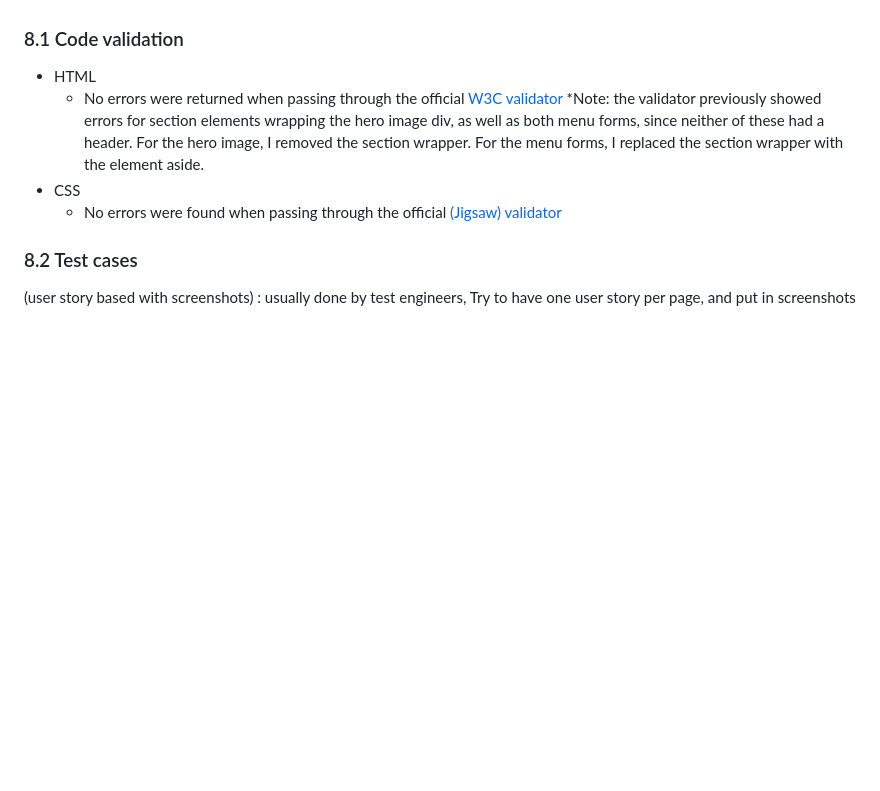
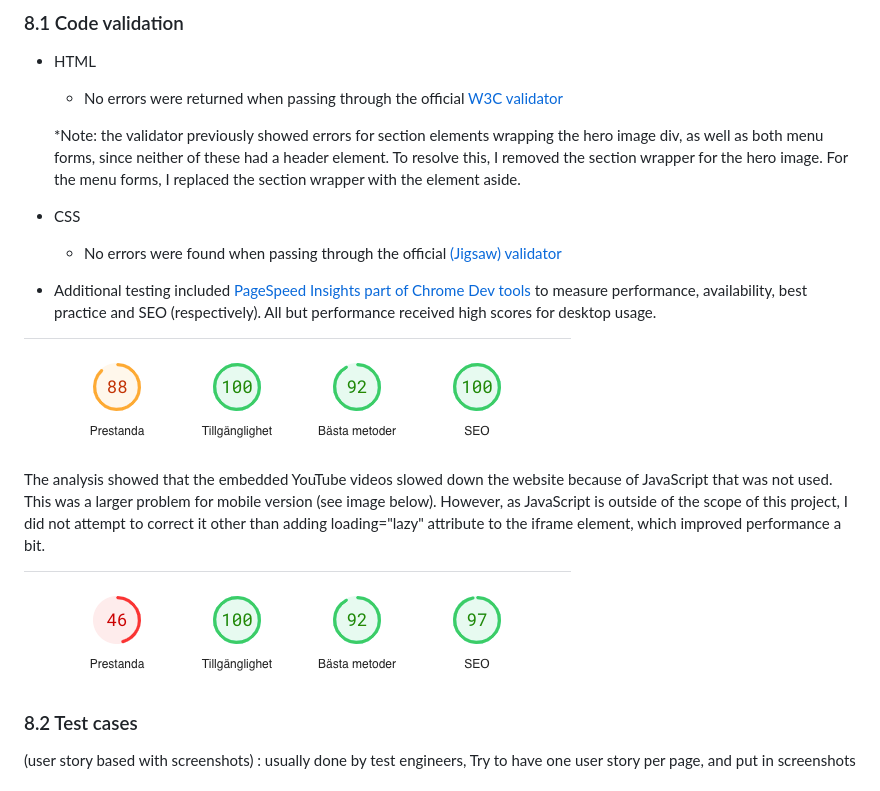
Before and after one commit to robinozer/chefs-table, a Markdown page: README.md, the part around the change. Drawn GitHub-style; pictures changed too: media/screenshot-desktop-availability.png (added), media/screenshot-mobile-availability.png (added); blank space fills up the shorter version.

Commit message:
add details to readme

```diff
--- a/README.md
+++ b/README.md
@@ -124,9 +124,18 @@ Input (click to book a page) and expected output (user should be redirectedt o b
 ### 8.1 Code validation ###
 - HTML
   - No errors were returned when passing through the official [W3C validator](https://validator.w3.org/nu/?doc=https%3A%2F%2Frobinozer.github.io%2Fchefs-table%2F)
-  *Note: the validator previously showed errors for section elements wrapping the hero image div, as well as both menu forms, since neither of these had a header. For the hero image, I removed the section wrapper. For the menu forms, I replaced the section wrapper with the element aside.
+
+  *Note: the validator previously showed errors for section elements wrapping the hero image div, as well as both menu forms, since neither of these had a header element. To resolve this, I removed the section wrapper for the hero image. For the menu forms, I replaced the section wrapper with the element aside.
 - CSS
   - No errors were found when passing through the official [(Jigsaw) validator](https://jigsaw.w3.org/css-validator/validator?uri=https%3A%2F%2Frobinozer.github.io%2Fchefs-table%2F&profile=css3svg&usermedium=all&warning=1&vextwarning=&lang=sv)
+
+- Additional testing included [PageSpeed Insights part of Chrome Dev tools](https://pagespeed.web.dev/report?url=https%3A%2F%2Frobinozer.github.io%2Fchefs-table%2F&form_factor=desktop) to measure performance, availability, best practice and SEO (respectively). All but performance received high scores for desktop usage.
+
+![SCREENSHOT OF DESKTOP SPEED ANALYSIS](media/screenshot-desktop-availability.png)
+
+The analysis showed that the embedded YouTube videos slowed down the website because of JavaScript that was not used. This was a larger problem for mobile version (see image below). However, as JavaScript is outside of the scope of this project, I did not attempt to correct it other than adding loading="lazy" attribute to the iframe element, which improved performance a bit.
+
+![SCREENSHOT OF MOBILE SPEED ANALYSIS](media/screenshot-mobile-availability.png)
 
 ### 8.2 Test cases ###
 (user story based with screenshots) : usually done by test engineers,
```
